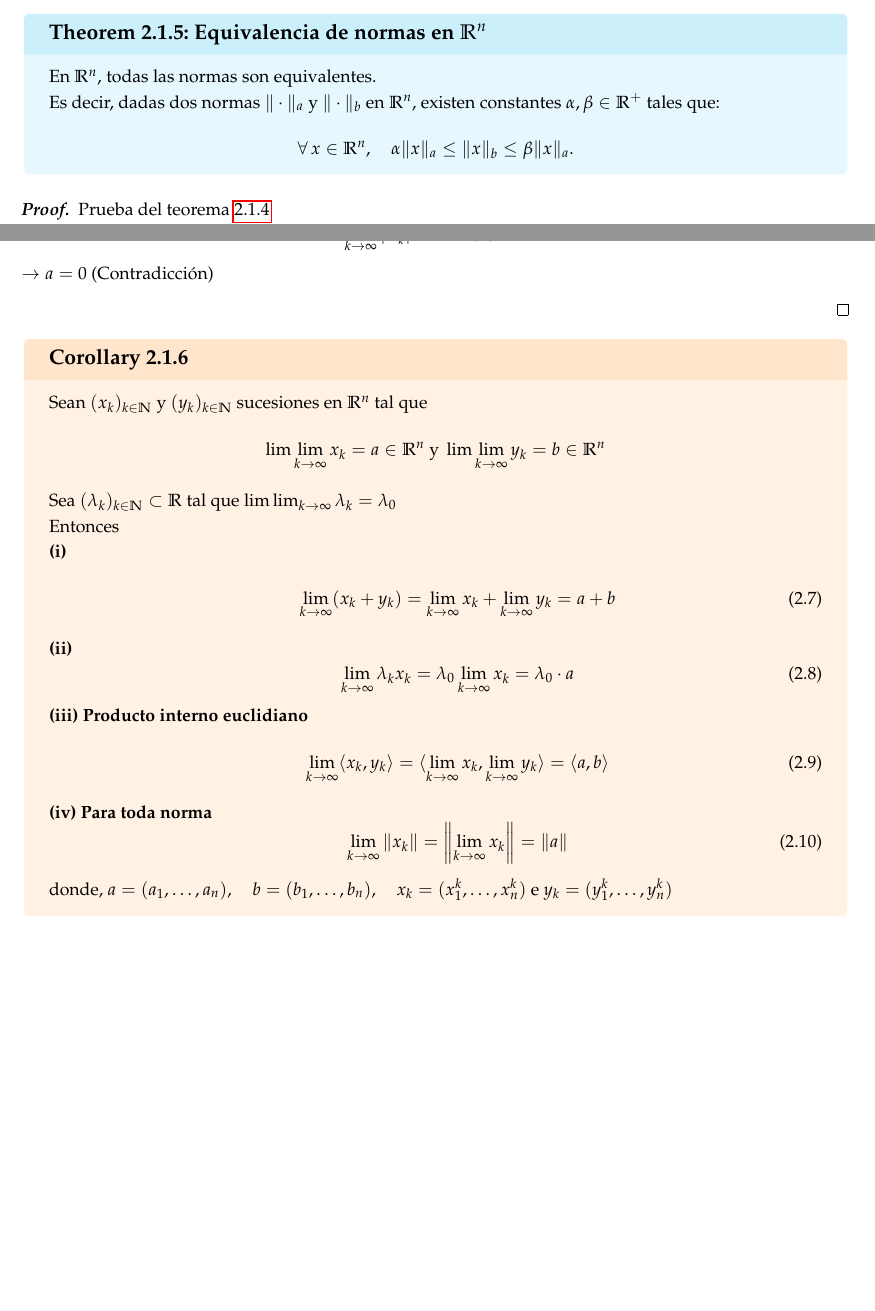
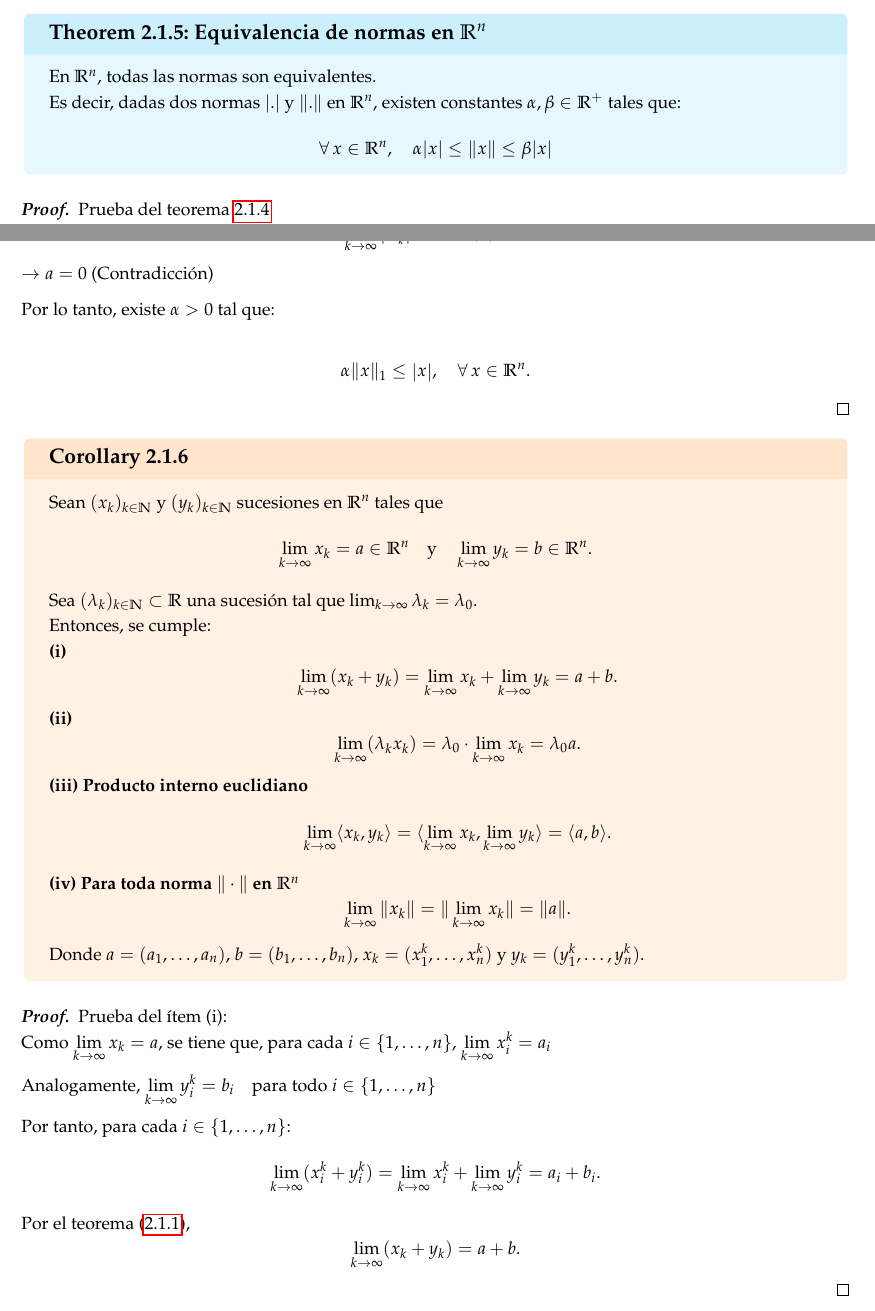
Before and after one commit to asdcainicela/msc-imca-notes, a LaTeX book (First Semester/Analysis/main.tex, which reads First Semester/Analysis/class/class2.tex): two parts of pages 17 and 19 of 19, joined at a grey line, cut so that both start at the same text, the shorter picture padded with empty space. Compiled offline with pdfLaTeX.

Commit message:
Terminated Class2

```diff
--- a/First Semester/Analysis/class/class2.tex
+++ b/First Semester/Analysis/class/class2.tex
@@ -246,9 +246,9 @@ del teorema \ref{thm:teorema3} \quad $\lim\limits_{k \to \infty} x_k = a = (a_1,
 \thmr{Equivalencia de normas en \( \mathbb{R}^n \)}{teorema6}{
 	En \( \mathbb{R}^n \), todas las normas son equivalentes.
 
-	Es decir, dadas dos normas \( \|\cdot\|_a \) y \( \|\cdot\|_b \) en \( \mathbb{R}^n \), existen constantes \( \alpha, \beta \in \mathbb{R}^+ \) tales que:
+	Es decir, dadas dos normas \( \abs{.} \) y \( \norm{.} \) en \( \mathbb{R}^n \), existen constantes \( \alpha, \beta \in \mathbb{R}^+ \) tales que:
 	\[
-	\forall\, x \in \mathbb{R}^n,\quad \alpha \|x\|_a \leq \|x\|_b \leq \beta \|x\|_a.
+	\forall\, x \in \mathbb{R}^n,\quad \alpha  \abs{x} \leq \norm{x}  \leq \beta \abs{x}
 	\]
 }
 
@@ -343,38 +343,59 @@ $$
 $$
 $\rightarrow a=0$ (Contradicción)
 
+Por lo tanto, existe \( \alpha > 0 \) tal que:
+
+\[
+\alpha \|x\|_1 \leq \abs{x}, \quad \forall\, x \in \mathbb{R}^n.
+\]
+}
+
+\cor{
+	Sean $(x_k)_{k\in \N}$ y $(y_k)_{k\in \N}$ sucesiones en $\R^n$ tales que
+	$$
+	\lim_{k \to \infty} x_k = a \in \R^n \quad \text{y} \quad \lim_{k \to \infty} y_k = b \in \R^n.
+	$$
+	Sea $(\lambda_k)_{k\in \N} \subset \R$ una sucesión tal que $\lim_{k \to \infty} \lambda_k = \lambda_0$.
+
+	Entonces, se cumple:
+	\begin{description}
+		\item[(i)]
+		\[
+		\lim_{k \to \infty} (x_k + y_k) = \lim_{k \to \infty} x_k + \lim_{k \to \infty} y_k = a + b.
+		\]
+
+		\item[(ii)]
+		\[
+		\lim_{k \to \infty} (\lambda_k x_k) = \lambda_0 \cdot \lim_{k \to \infty} x_k = \lambda_0 a.
+		\]
+
+		\item[(iii) Producto interno euclidiano]
+		\[
+		\lim_{k \to \infty} \inner{x_k}{y_k} = \inner{\lim_{k \to \infty} x_k}{\lim_{k \to \infty} y_k} = \inner{a}{b}.
+		\]
+
+		\item[(iv) Para toda norma $\|\cdot\|$ en $\R^n$]
+		\[
+		\lim_{k \to \infty} \|x_k\| = \|\lim_{k \to \infty} x_k\| = \|a\|.
+		\]
+	\end{description}
+	Donde $a = (a_1, \ldots, a_n)$, $b = (b_1, \ldots, b_n)$, $x_k = (x_1^k, \ldots, x_n^k)$ y $y_k = (y_1^k, \ldots, y_n^k)$.
 }
 
 
 
-\cor{
-	Sean $(x_k)_{k\in \N} $ y $(y_k)_{k\in \N} $ sucesiones en $\Rn$ tal que
-	$$
-	\lim\lim_{k \to \infty} x_k = a \in \Rn \text{ y } \lim\lim_{k \to \infty} y_k = b \in \Rn
-	$$
-	Sea  $(\lambda_k)_{k\in \N} \subset \R  $ tal que $	\lim\lim_{k \to \infty} \lambda_k = \lambda_0$
+\pf{Prueba del ítem (i):\\
+	Como $\lim\limits_{k \to \infty} x_k = a$, se tiene que, para cada $i \in \{1, \ldots, n\}$, $
+	\lim\limits_{k \to \infty} x_i^k = a_i $
 
-	Entonces
-	\begin{description}
-		\item[(i) ]
-		\begin{align}
-			\lim_{k \to \infty} (x_k+y_k)= \lim_{k \to \infty}  x_k + \lim_{k \to \infty}  y_k =a+b
-		\end{align}
+	Analogamente, $\lim\limits_{k \to \infty} y_i^k = b_i \quad \text{para todo } i \in \{1, \ldots, n\}$
 
-		\item[(ii) ]
-		\begin{equation}
-			\lim_{k \to \infty} \lambda_k x_k = \lambda_0 	\lim_{k \to \infty}  x_k= \lambda_0 \cdot a
-		\end{equation}
-
-		\item[(iii) Producto interno euclidiano]
-		\begin{equation}
-			\lim_{k \to \infty} \inner{x_k}{y_k} =\inner{\lim_{k \to \infty} x_k}{\lim_{k \to \infty} y_k} = \inner{a}{b}
-		\end{equation}
-		\item[(iv)  Para toda norma]
-		\begin{equation}
-			\lim_{k \to \infty} \norm{x_k} = \norm{\lim_{k \to \infty} x_k } =\norm{a}
-		\end{equation}
-	\end{description}
-	donde, $a=(a_1, \ldots, a_n), \quad b=(b_1, \ldots, b_n),\quad x_k = (x_1^k, \ldots, x_n^k)$ e $y_k = (y_1^k, \ldots, y_n^k)$
-
+	Por tanto, para cada $i \in \{1, \ldots, n\}$:
+	\[
+	\lim_{k \to \infty} (x_i^k + y_i^k) = \lim_{k \to \infty} x_i^k + \lim_{k \to \infty} y_i^k = a_i + b_i.
+	\]
+	 Por el teorema \eqref{thm:teorema3},
+	\[
+	\lim_{k \to \infty} (x_k + y_k) = a + b.
+	\]
 }
```
